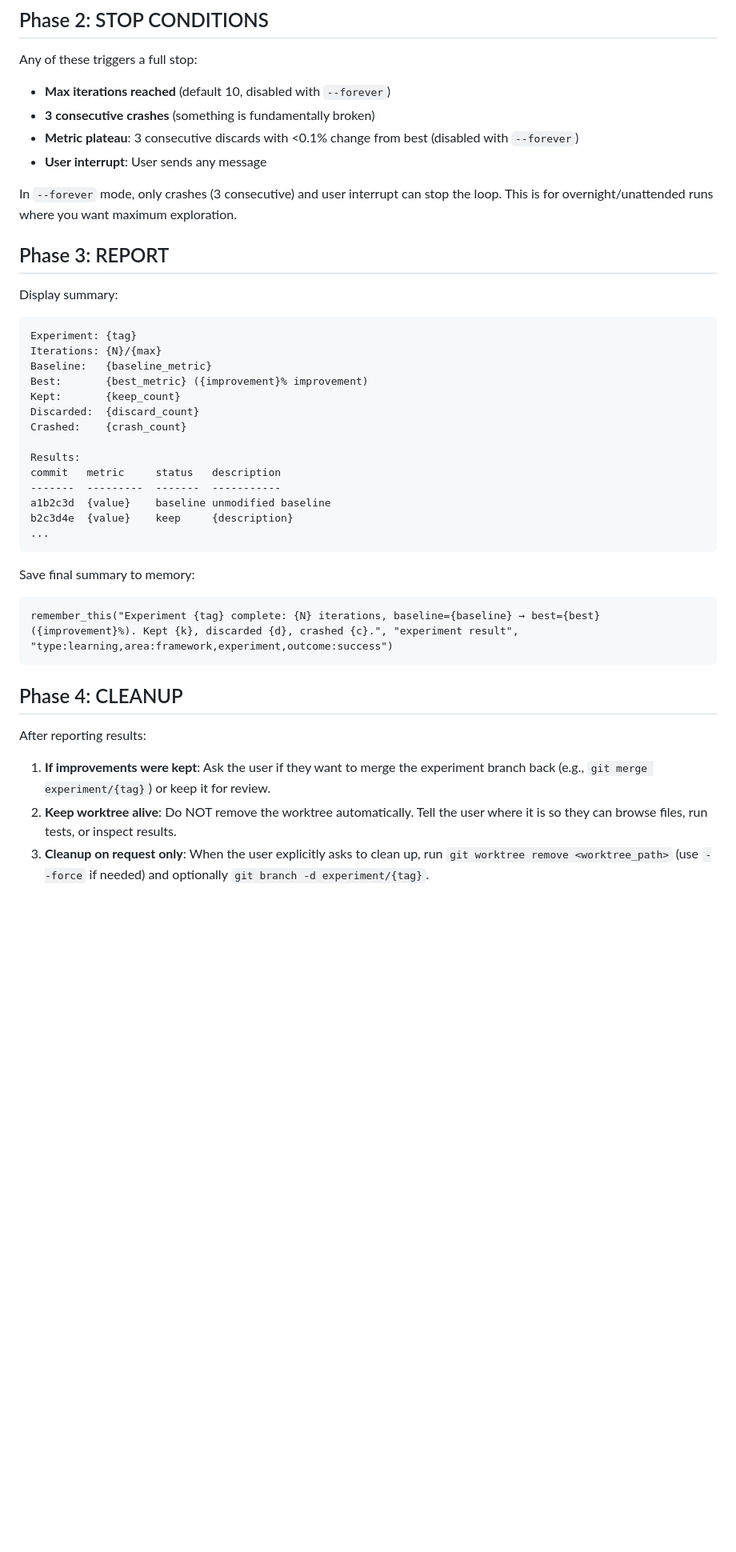
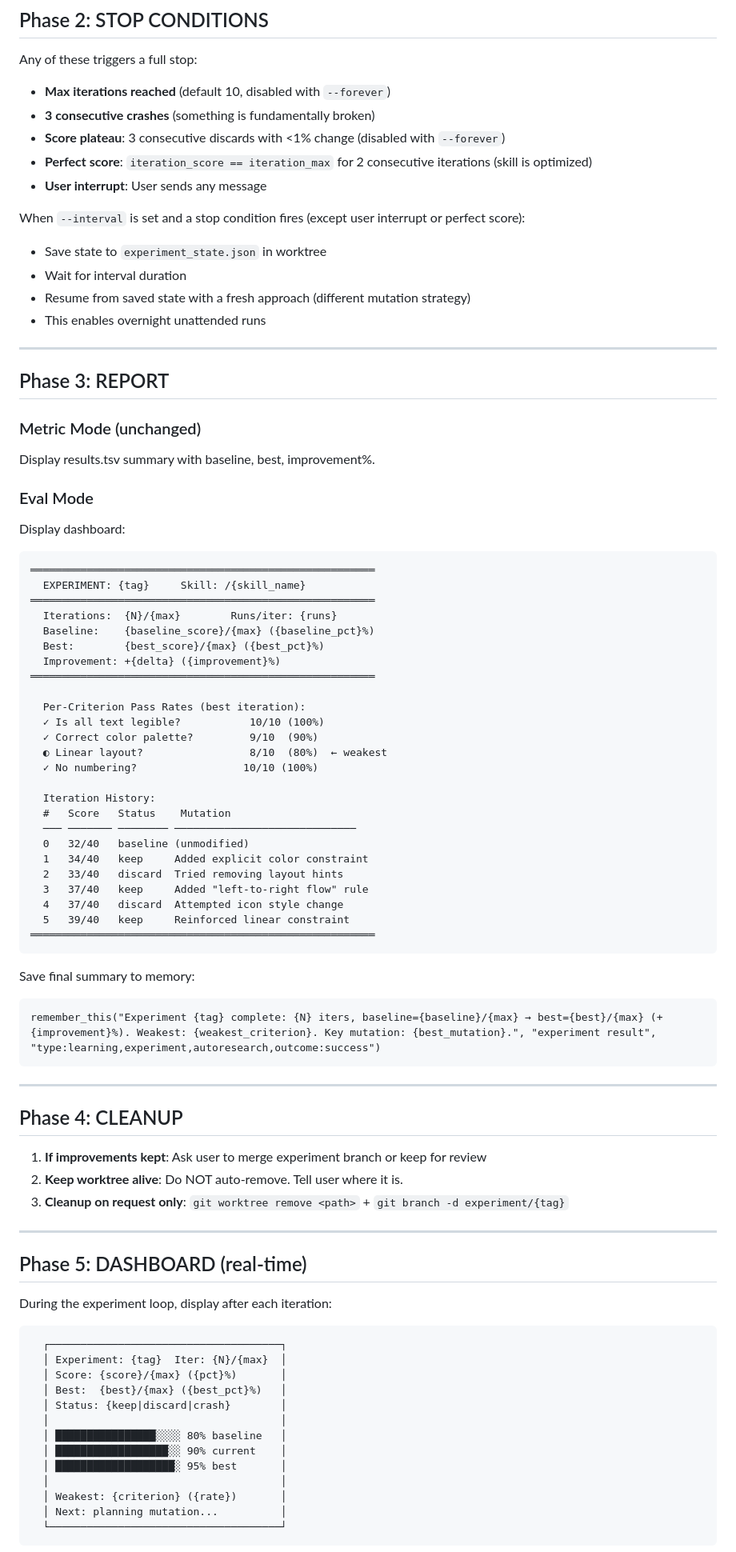
Before and after one commit to OZmasterAI/Torus-Framework, a Markdown page: skill-library/experiment/SKILL.md, the part around one of its changes. Shown at 80% size. Rendered like a GitHub page; blank space fills up the shorter version.

Commit message:
auto: update SKILL.md
Co-Authored-By: Torus-framework for Claude <https://github.com/OZmasterAI/Torus-Framework>

````diff
--- a/skill-library/experiment/SKILL.md
+++ b/skill-library/experiment/SKILL.md
@@ -87,39 +209,85 @@ remember_this("Experiment {tag} iteration {N}: best={best_metric}, tried={descri
 Any of these triggers a full stop:
 - **Max iterations reached** (default 10, disabled with `--forever`)
 - **3 consecutive crashes** (something is fundamentally broken)
-- **Metric plateau**: 3 consecutive discards with <0.1% change from best (disabled with `--forever`)
+- **Score plateau**: 3 consecutive discards with <1% change (disabled with `--forever`)
+- **Perfect score**: `iteration_score == iteration_max` for 2 consecutive iterations (skill is optimized)
 - **User interrupt**: User sends any message
 
-In `--forever` mode, only crashes (3 consecutive) and user interrupt can stop the loop. This is for overnight/unattended runs where you want maximum exploration.
+When `--interval` is set and a stop condition fires (except user interrupt or perfect score):
+- Save state to `experiment_state.json` in worktree
+- Wait for interval duration
+- Resume from saved state with a fresh approach (different mutation strategy)
+- This enables overnight unattended runs
+
+---
 
 ## Phase 3: REPORT
 
-Display summary:
+### Metric Mode (unchanged)
+Display results.tsv summary with baseline, best, improvement%.
+
+### Eval Mode
+Display dashboard:
 ```
-Experiment: {tag}
-Iterations: {N}/{max}
-Baseline:   {baseline_metric}
-Best:       {best_metric} ({improvement}% improvement)
-Kept:       {keep_count}
-Discarded:  {discard_count}
-Crashed:    {crash_count}
+═══════════════════════════════════════════════════════
+  EXPERIMENT: {tag}     Skill: /{skill_name}
+═══════════════════════════════════════════════════════
+  Iterations:  {N}/{max}        Runs/iter: {runs}
+  Baseline:    {baseline_score}/{max} ({baseline_pct}%)
+  Best:        {best_score}/{max} ({best_pct}%)
+  Improvement: +{delta} ({improvement}%)
+═══════════════════════════════════════════════════════
 
-Results:
-commit   metric     status   description
--------  ---------  -------  -----------
-a1b2c3d  {value}    baseline unmodified baseline
-b2c3d4e  {value}    keep     {description}
-...
+  Per-Criterion Pass Rates (best iteration):
+  ✓ Is all text legible?           10/10 (100%)
+  ✓ Correct color palette?         9/10  (90%)
+  ◐ Linear layout?                 8/10  (80%)  ← weakest
+  ✓ No numbering?                 10/10 (100%)
+
+  Iteration History:
+  #   Score   Status    Mutation
+  ─── ─────── ──────── ─────────────────────────────
+  0   32/40   baseline (unmodified)
+  1   34/40   keep     Added explicit color constraint
+  2   33/40   discard  Tried removing layout hints
+  3   37/40   keep     Added "left-to-right flow" rule
+  4   37/40   discard  Attempted icon style change
+  5   39/40   keep     Reinforced linear constraint
+═══════════════════════════════════════════════════════
 ```
 
 Save final summary to memory:
 ```
-remember_this("Experiment {tag} complete: {N} iterations, baseline={baseline} → best={best} ({improvement}%). Kept {k}, discarded {d}, crashed {c}.", "experiment result", "type:learning,area:framework,experiment,outcome:success")
+remember_this("Experiment {tag} complete: {N} iters, baseline={baseline}/{max} → best={best}/{max} (+{improvement}%). Weakest: {weakest_criterion}. Key mutation: {best_mutation}.", "experiment result", "type:learning,experiment,autoresearch,outcome:success")
 ```
+
+---
 
 ## Phase 4: CLEANUP
 
-After reporting results:
-1. **If improvements were kept**: Ask the user if they want to merge the experiment branch back (e.g., `git merge experiment/{tag}`) or keep it for review.
-2. **Keep worktree alive**: Do NOT remove the worktree automatically. Tell the user where it is so they can browse files, run tests, or inspect results.
-3. **Cleanup on request only**: When the user explicitly asks to clean up, run `git worktree remove <worktree_path>` (use `--force` if needed) and optionally `git branch -d experiment/{tag}`.
+1. **If improvements kept**: Ask user to merge experiment branch or keep for review
+2. **Keep worktree alive**: Do NOT auto-remove. Tell user where it is.
+3. **Cleanup on request only**: `git worktree remove <path>` + `git branch -d experiment/{tag}`
+
+---
+
+## Phase 5: DASHBOARD (real-time)
+
+During the experiment loop, display after each iteration:
+
+```
+  ┌─────────────────────────────────────┐
+  │ Experiment: {tag}  Iter: {N}/{max}  │
+  │ Score: {score}/{max} ({pct}%)       │
+  │ Best:  {best}/{max} ({best_pct}%)   │
+  │ Status: {keep|discard|crash}        │
+  │                                     │
+  │ ████████████████░░░░ 80% baseline   │
+  │ ██████████████████░░ 90% current    │
+  │ ███████████████████░ 95% best       │
+  │                                     │
+  │ Weakest: {criterion} ({rate})       │
+  │ Next: planning mutation...          │
+  └─────────────────────────────────────┘
+```
+
````
Also changed, not shown: other parts of skill-library/experiment/SKILL.md (+177 -50 lines).
